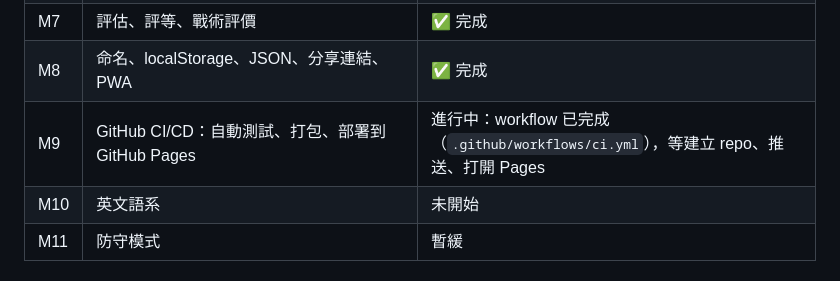
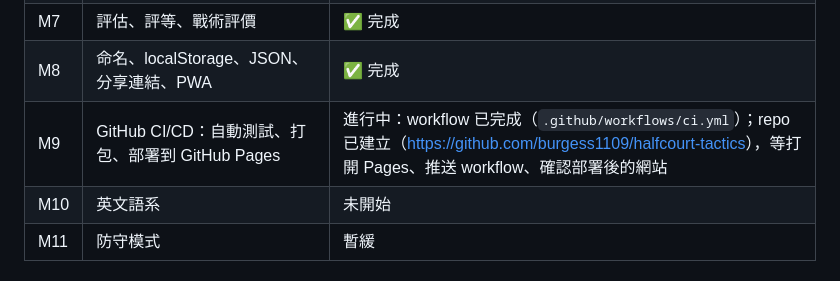
Before and after one commit to burgess1109/halfcourt-tactics, a Markdown page: docs/PLANNING.md, the part around the change. Rendered like a GitHub page.

Commit message:
Update M9 status to reflect the created repo
Co-Authored-By: Claude Opus 5.5 <noreply@anthropic.com>

```diff
--- a/docs/PLANNING.md
+++ b/docs/PLANNING.md
@@ -15,7 +15,7 @@
 | M6 | 戰術庫 18 套（已交戰術說明 `docs/PLAYS.md`）、角色分配、推薦演算法、點擊載入並自動播放 | ✅ 完成 |
 | M7 | 評估、評等、戰術評價 | ✅ 完成 |
 | M8 | 命名、localStorage、JSON、分享連結、PWA | ✅ 完成 |
-| M9 | GitHub CI/CD：自動測試、打包、部署到 GitHub Pages | 進行中：workflow 已完成（`.github/workflows/ci.yml`），等建立 repo、推送、打開 Pages |
+| M9 | GitHub CI/CD：自動測試、打包、部署到 GitHub Pages | 進行中：workflow 已完成（`.github/workflows/ci.yml`）；repo 已建立（<https://github.com/burgess1109/halfcourt-tactics>），等打開 Pages、推送 workflow、確認部署後的網站 |
 | M10 | 英文語系 | 未開始 |
 | M11 | 防守模式 | 暫緩 |
 
```
